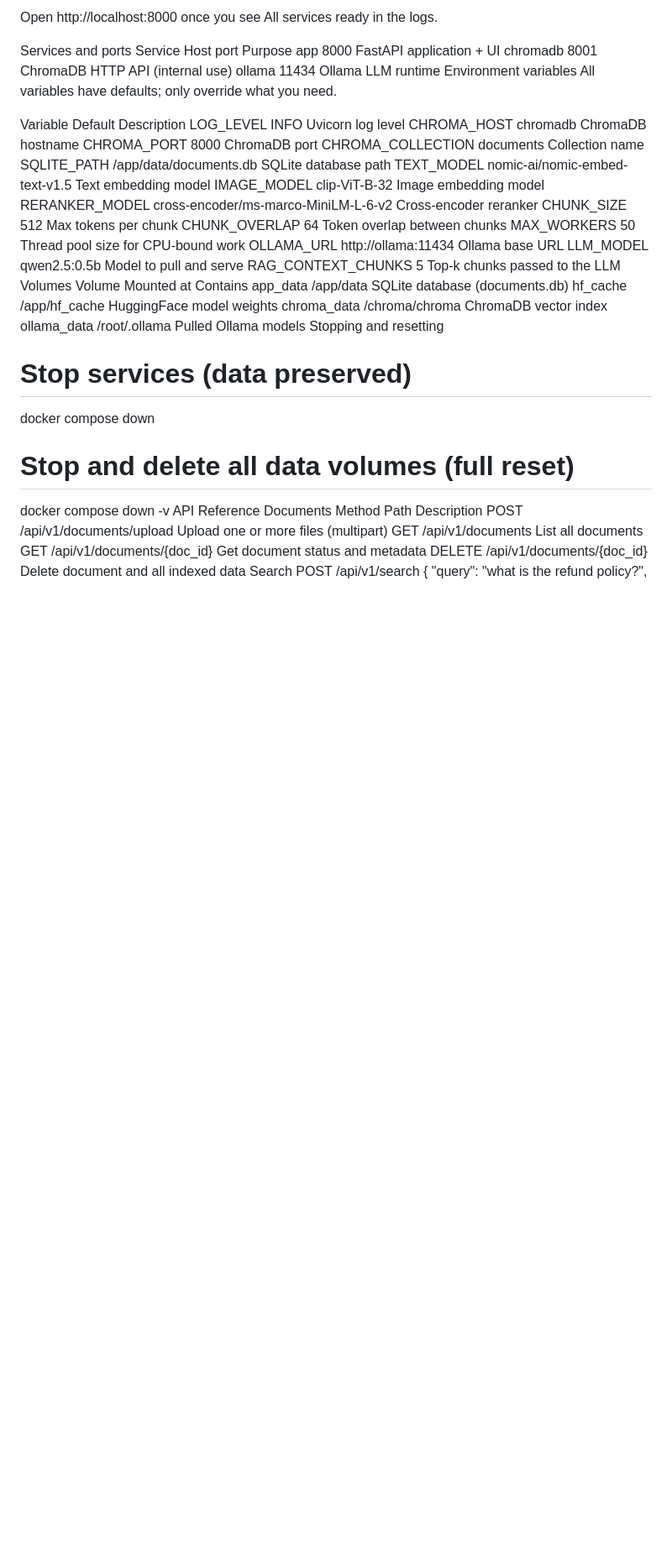
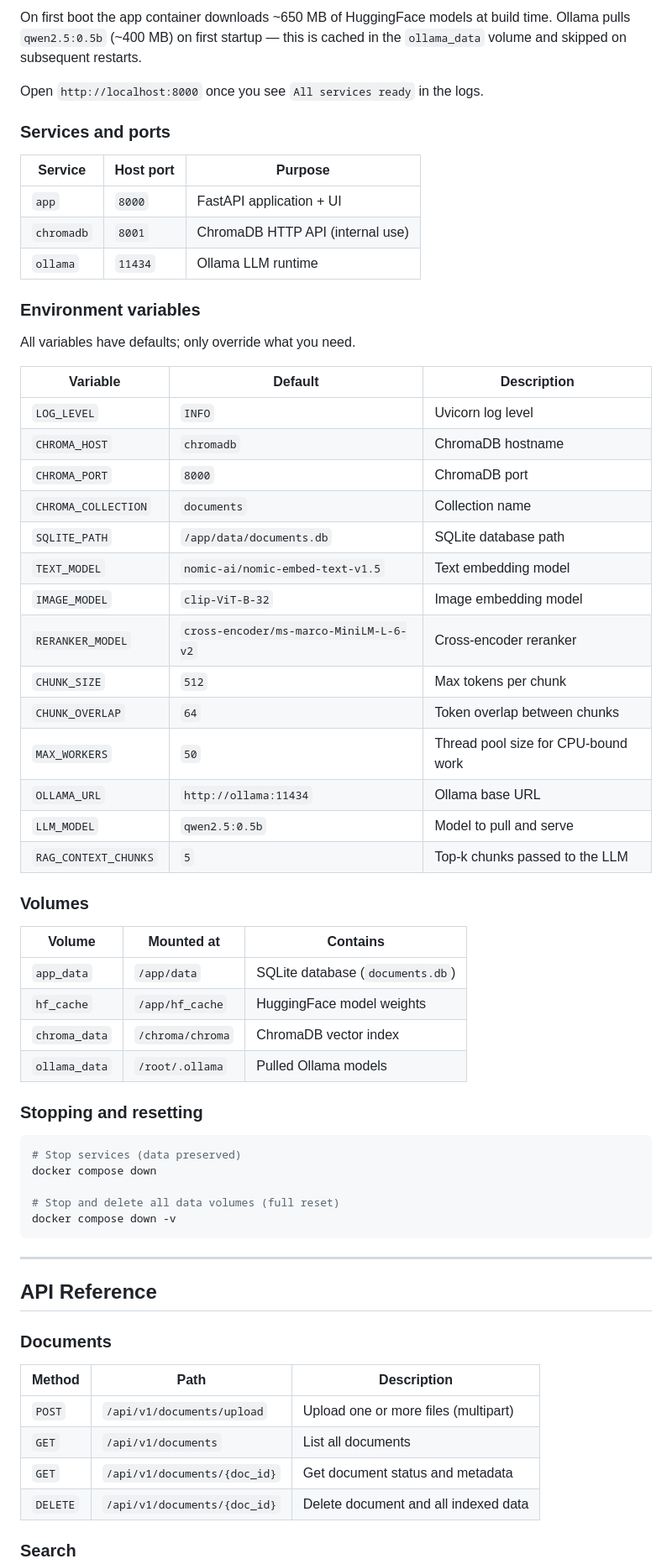
Before and after one commit to Akshay007724/data-platform-helm, a Markdown page: README.md, the part around one of its changes. Shown at 84% size. Rendered like a GitHub page; blank space fills up the shorter version.

````diff
--- a/README.md
+++ b/README.md
@@ -91,49 +124,72 @@ On first boot the app container downloads ~650 MB of HuggingFace models at build
 
-Open http://localhost:8000 once you see All services ready in the logs.
+On first boot the app container downloads ~650 MB of HuggingFace models at build time. Ollama pulls `qwen2.5:0.5b` (~400 MB) on first startup — this is cached in the `ollama_data` volume and skipped on subsequent restarts.
 
-Services and ports
-Service	Host port	Purpose
-app	8000	FastAPI application + UI
-chromadb	8001	ChromaDB HTTP API (internal use)
-ollama	11434	Ollama LLM runtime
-Environment variables
+Open `http://localhost:8000` once you see `All services ready` in the logs.
+
+### Services and ports
+
+| Service | Host port | Purpose |
+|---|---|---|
+| `app` | `8000` | FastAPI application + UI |
+| `chromadb` | `8001` | ChromaDB HTTP API (internal use) |
+| `ollama` | `11434` | Ollama LLM runtime |
+
+### Environment variables
+
 All variables have defaults; only override what you need.
 
-Variable	Default	Description
-LOG_LEVEL	INFO	Uvicorn log level
-CHROMA_HOST	chromadb	ChromaDB hostname
-CHROMA_PORT	8000	ChromaDB port
-CHROMA_COLLECTION	documents	Collection name
-SQLITE_PATH	/app/data/documents.db	SQLite database path
-TEXT_MODEL	nomic-ai/nomic-embed-text-v1.5	Text embedding model
-IMAGE_MODEL	clip-ViT-B-32	Image embedding model
-RERANKER_MODEL	cross-encoder/ms-marco-MiniLM-L-6-v2	Cross-encoder reranker
-CHUNK_SIZE	512	Max tokens per chunk
-CHUNK_OVERLAP	64	Token overlap between chunks
-MAX_WORKERS	50	Thread pool size for CPU-bound work
-OLLAMA_URL	http://ollama:11434	Ollama base URL
-LLM_MODEL	qwen2.5:0.5b	Model to pull and serve
-RAG_CONTEXT_CHUNKS	5	Top-k chunks passed to the LLM
-Volumes
-Volume	Mounted at	Contains
-app_data	/app/data	SQLite database (documents.db)
-hf_cache	/app/hf_cache	HuggingFace model weights
-chroma_data	/chroma/chroma	ChromaDB vector index
-ollama_data	/root/.ollama	Pulled Ollama models
-Stopping and resetting
+| Variable | Default | Description |
+|---|---|---|
+| `LOG_LEVEL` | `INFO` | Uvicorn log level |
+| `CHROMA_HOST` | `chromadb` | ChromaDB hostname |
+| `CHROMA_PORT` | `8000` | ChromaDB port |
+| `CHROMA_COLLECTION` | `documents` | Collection name |
+| `SQLITE_PATH` | `/app/data/documents.db` | SQLite database path |
+| `TEXT_MODEL` | `nomic-ai/nomic-embed-text-v1.5` | Text embedding model |
+| `IMAGE_MODEL` | `clip-ViT-B-32` | Image embedding model |
+| `RERANKER_MODEL` | `cross-encoder/ms-marco-MiniLM-L-6-v2` | Cross-encoder reranker |
+| `CHUNK_SIZE` | `512` | Max tokens per chunk |
+| `CHUNK_OVERLAP` | `64` | Token overlap between chunks |
+| `MAX_WORKERS` | `50` | Thread pool size for CPU-bound work |
+| `OLLAMA_URL` | `http://ollama:11434` | Ollama base URL |
+| `LLM_MODEL` | `qwen2.5:0.5b` | Model to pull and serve |
+| `RAG_CONTEXT_CHUNKS` | `5` | Top-k chunks passed to the LLM |
+
+### Volumes
+
+| Volume | Mounted at | Contains |
+|---|---|---|
+| `app_data` | `/app/data` | SQLite database (`documents.db`) |
+| `hf_cache` | `/app/hf_cache` | HuggingFace model weights |
+| `chroma_data` | `/chroma/chroma` | ChromaDB vector index |
+| `ollama_data` | `/root/.ollama` | Pulled Ollama models |
+
+### Stopping and resetting
+
+```bash
 # Stop services (data preserved)
 docker compose down
 
 # Stop and delete all data volumes (full reset)
 docker compose down -v
-API Reference
-Documents
-Method	Path	Description
-POST	/api/v1/documents/upload	Upload one or more files (multipart)
-GET	/api/v1/documents	List all documents
-GET	/api/v1/documents/{doc_id}	Get document status and metadata
-DELETE	/api/v1/documents/{doc_id}	Delete document and all indexed data
-Search
+```
+
+---
+
+## API Reference
+
+### Documents
+
+| Method | Path | Description |
+|---|---|---|
+| `POST` | `/api/v1/documents/upload` | Upload one or more files (multipart) |
+| `GET` | `/api/v1/documents` | List all documents |
+| `GET` | `/api/v1/documents/{doc_id}` | Get document status and metadata |
+| `DELETE` | `/api/v1/documents/{doc_id}` | Delete document and all indexed data |
+
+### Search
+
+```
 POST /api/v1/search
 {
   "query": "what is the refund policy?",
````
Also changed, not shown: other parts of README.md (+102 -36 lines).
